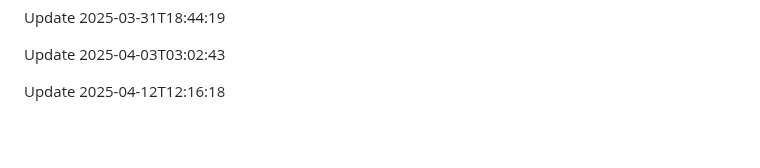
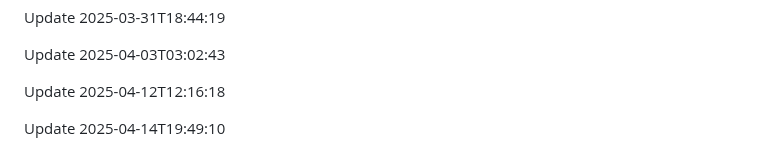
Before and after one commit to htiketun/python-messaging-suite, a Markdown page: README.md, the part around the change. Rendered like a GitHub page; blank space fills up the shorter version.

```diff
--- a/README.md
+++ b/README.md
@@ -635,3 +635,5 @@ Update 2025-03-31T18:44:19
 Update 2025-04-03T03:02:43
 
 Update 2025-04-12T12:16:18
+
+Update 2025-04-14T19:49:10
```
